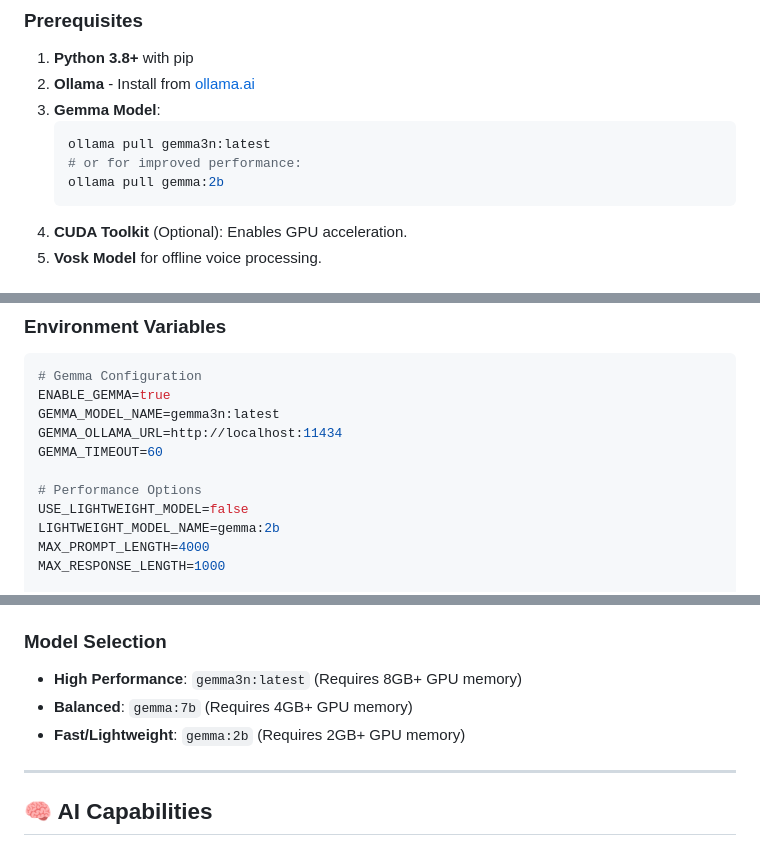
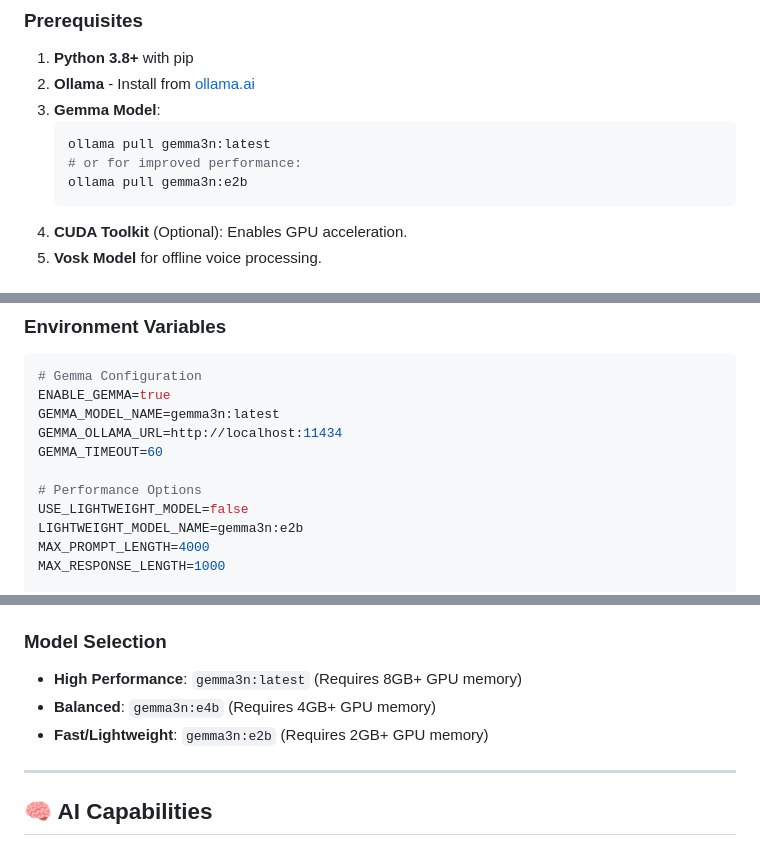
Before and after one commit to yugalgamer/vedXLite, a Markdown page: README.md, 3 parts joined by grey strips. Rendered like a GitHub page.

Commit message:
Your commit message

````diff
--- a/README.md
+++ b/README.md
@@ -91,7 +91,7 @@ VedXlite is a comprehensive AI assistant designed for accessibility, emotional i
    ```bash
    ollama pull gemma3n:latest
    # or for improved performance:
-   ollama pull gemma:2b
+   ollama pull gemma3n:e2b
    ```
 4. **CUDA Toolkit** (Optional): Enables GPU acceleration.
 5. **Vosk Model** for offline voice processing.
@@ -190,7 +190,7 @@ GEMMA_TIMEOUT=60
 
 # Performance Options
 USE_LIGHTWEIGHT_MODEL=false
-LIGHTWEIGHT_MODEL_NAME=gemma:2b
+LIGHTWEIGHT_MODEL_NAME=gemma3n:e2b
 MAX_PROMPT_LENGTH=4000
 MAX_RESPONSE_LENGTH=1000
 
@@ -207,8 +207,8 @@ ENABLE_FALLBACK_RESPONSES=true
 
 ### **Model Selection**
 - **High Performance**: `gemma3n:latest` (Requires 8GB+ GPU memory)
-- **Balanced**: `gemma:7b` (Requires 4GB+ GPU memory)
-- **Fast/Lightweight**: `gemma:2b` (Requires 2GB+ GPU memory)
+- **Balanced**: `gemma3n:e4b` (Requires 4GB+ GPU memory)
+- **Fast/Lightweight**: `gemma3n:e2b` (Requires 2GB+ GPU memory)
 
 ---
 
````
Also changed, not shown: other parts of README.md (+1 -1 lines).
